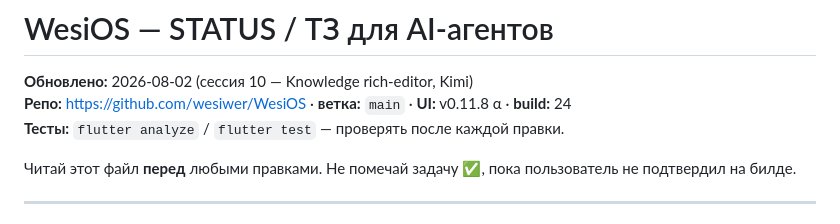
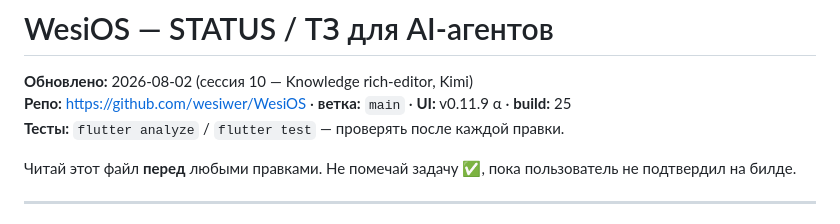
Before and after one commit to wesiwer/WesiOS, a Markdown page: STATUS.md, the part around the change. Drawn GitHub-style.

Commit message:
chore(release): bump version to 0.11.9+25

```diff
--- a/STATUS.md
+++ b/STATUS.md
@@ -1,7 +1,7 @@
 # WesiOS — STATUS / ТЗ для AI-агентов
 
 **Обновлено:** 2026-08-02 (сессия 10 — Knowledge rich-editor, Kimi)
-**Репо:** https://github.com/wesiwer/WesiOS · **ветка:** `main` · **UI:** v0.11.8 α · **build:** 24
+**Репо:** https://github.com/wesiwer/WesiOS · **ветка:** `main` · **UI:** v0.11.9 α · **build:** 25
 **Тесты:** `flutter analyze` / `flutter test` — проверять после каждой правки.
 
 Читай этот файл **перед** любыми правками. Не помечай задачу ✅, пока пользователь не подтвердил на билде.
```
